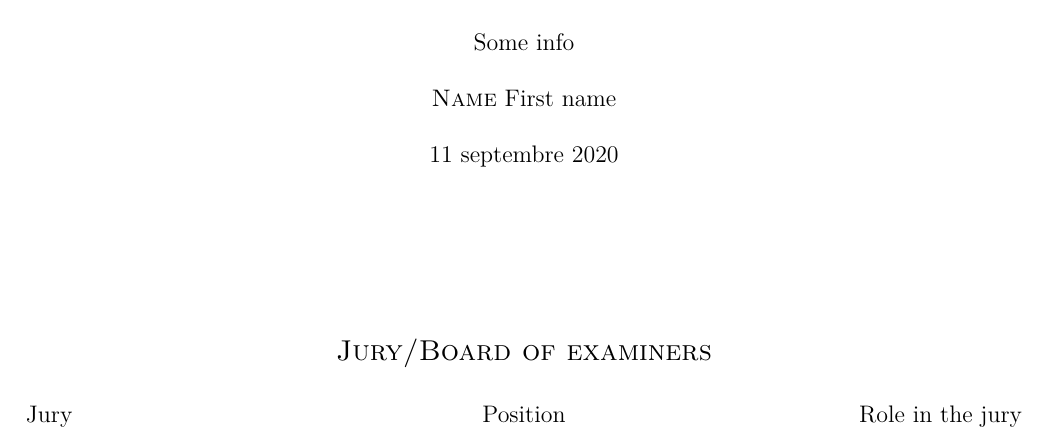
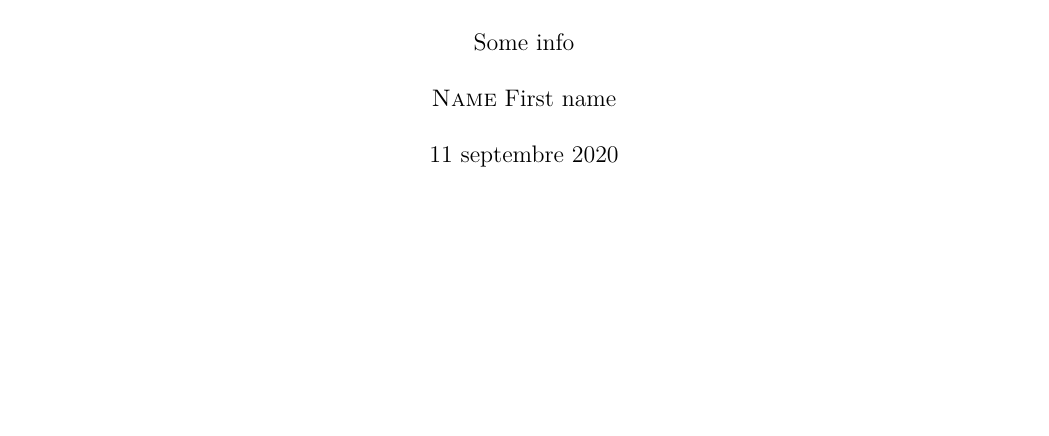
Before and after one commit to FlorentBurdairon/LaTeX_Template_Report, a LaTeX document (latex_src/0_main.tex, which reads latex_src/4_front_page.tex): part of page 1 of 5, cut so that both start at the same text, the shorter picture padded with empty space. Compiled offline with pdfLaTeX.

Commit message:
Changements cosmetiques page de garde
Et changement nom dossier figures dans main.tex

```diff
--- a/latex_src/0_main.tex
+++ b/latex_src/0_main.tex
@@ -22,7 +22,7 @@
 \numberwithin{table}{section}
 %----------------------------------------------------------------------------
 % Default path for figures
-%\graphicspath{{images/}}
+\graphicspath{{../figures/}}
 %----------------------------------------------------------------------------
 % Definition of headers and footers
 %\pagestyle{fancy}
--- a/latex_src/4_front_page.tex
+++ b/latex_src/4_front_page.tex
@@ -33,12 +33,11 @@
 
         \@date % maybe update
 
-        \vspace*{3cm}
+%        \vspace*{3cm}
 
+%        \centering{\Large{\textsc{Jury/Board of examiners}}}
 
+%        \vspace*{0.5cm}
 
-        \centering{\Large{\textsc{Jury/Board of examiners}}}
+%        \textline[t]{Jury}{Position}{Role in the jury}
 
-        \vspace*{0.5cm}
-
-        \textline[t]{Jury}{Position}{Role in the jury}
```
Also changed, not shown: latex_src/4_front_page.tex (21 more changed lines).
